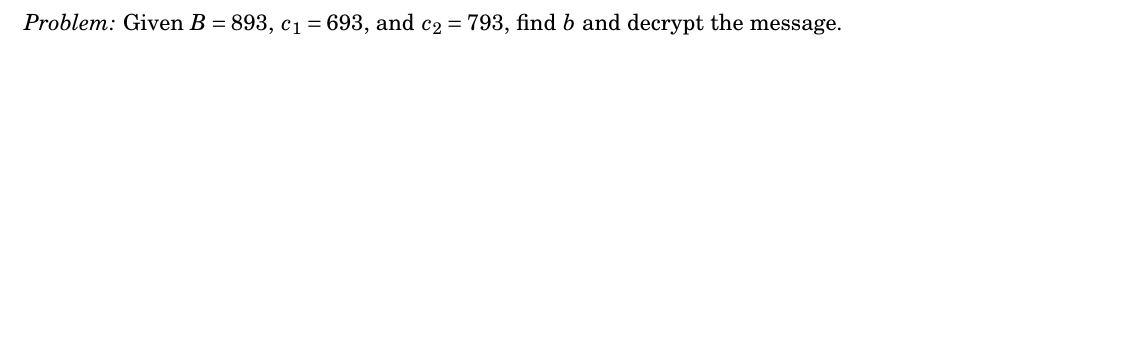
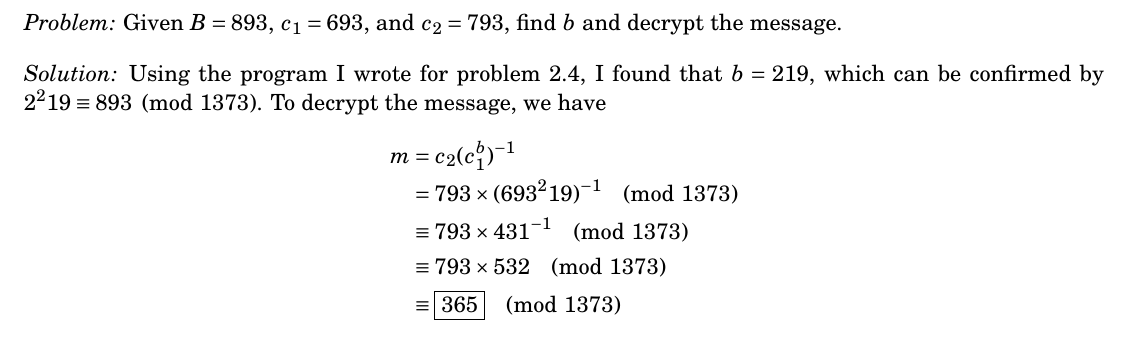
Before and after one commit to tim-harding/cryptography-homework-2, a LaTeX problem sheet (homework.tex): part of page 6 of 6, cut so that both start at the same text, the shorter picture padded with empty space. Compiled offline with pdfLaTeX.

Commit message:
Problem 2.6d

```diff
--- a/homework.tex
+++ b/homework.tex
@@ -229,4 +229,13 @@ Alice sends $\boxed{(719, 623)}$.
 \subsection*{d}
 \textit{Problem:} Given $B = 893$, $c_1 = 693$, and $c_2 = 793$, find $b$ and decrypt the message.
 
+\textit{Solution:} Using the program I wrote for problem 2.4, I found that $b = 219$, which can be confirmed by $2^219 \equiv 893 \pmod{1373}$. To decrypt the message, we have
+\begin{align*}
+    m &= c_2 (c_1^b)^{-1} \\
+    &= 793 \times (693^219)^{-1} \pmod{1373} \\
+    &\equiv 793 \times 431^{-1} \pmod{1373} \\
+    &\equiv 793 \times 532 \pmod{1373} \\
+    &\equiv \boxed{365} \pmod{1373}
+\end{align*}
+
 \end{document}
```
